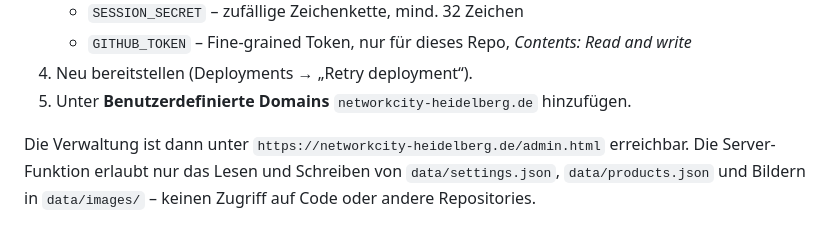
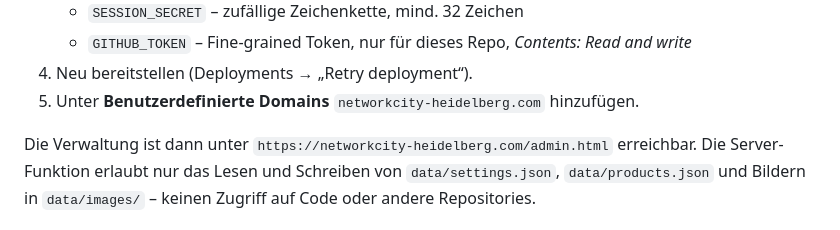
Before and after one commit to Sd031988/networkcity, a Markdown page: README.md, the part around the change. Rendered like a GitHub page.

Commit message:
README: Domain networkcity-heidelberg.com
Co-Authored-By: Claude Opus 5.5 <noreply@anthropic.com>
Claude-Session: https://claude.ai/code/session_01A18P2h7dA1v9F3gY5f6PL7

```diff
--- a/README.md
+++ b/README.md
@@ -93,9 +93,9 @@ Dafür sorgen die Dateien in `functions/` (kleine Server-Funktionen) und
    - `GITHUB_TOKEN` – Fine-grained Token, nur für dieses Repo,
      *Contents: Read and write*
 4. Neu bereitstellen (Deployments → „Retry deployment“).
-5. Unter **Benutzerdefinierte Domains** `networkcity-heidelberg.de` hinzufügen.
+5. Unter **Benutzerdefinierte Domains** `networkcity-heidelberg.com` hinzufügen.
 
-Die Verwaltung ist dann unter `https://networkcity-heidelberg.de/admin.html`
+Die Verwaltung ist dann unter `https://networkcity-heidelberg.com/admin.html`
 erreichbar. Die Server-Funktion erlaubt nur das Lesen und Schreiben von
 `data/settings.json`, `data/products.json` und Bildern in `data/images/` –
 keinen Zugriff auf Code oder andere Repositories.
```
